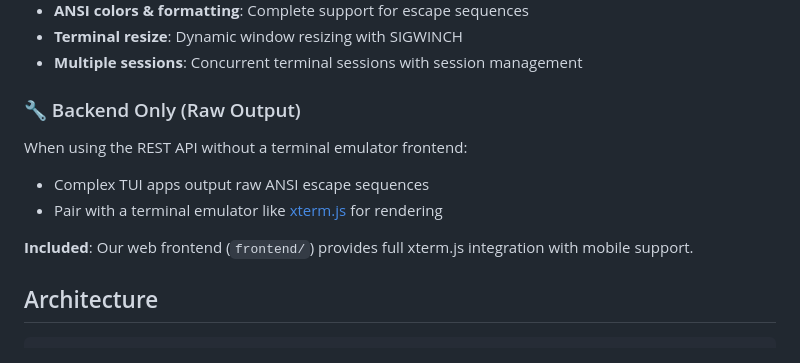
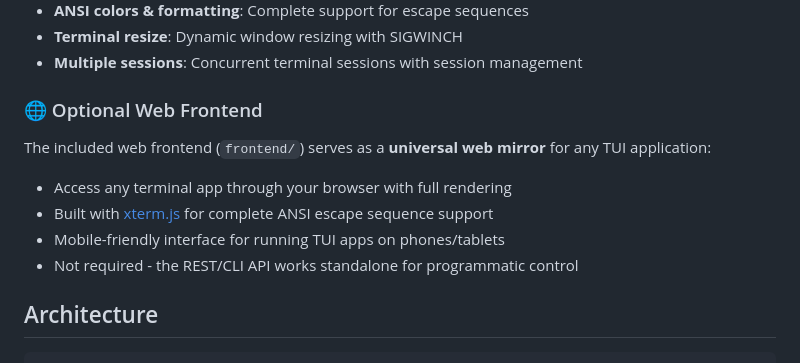
Before and after one commit to rom1504/term-wrapper, a Markdown page: README.md, the part around the change. Drawn GitHub-style.

Commit message:
docs: Clarify web frontend is universal web mirror for TUI apps

```diff
--- a/README.md
+++ b/README.md
@@ -26,13 +26,13 @@ A full-featured terminal emulator with web backend that can run any TUI (Text Us
 - **Terminal resize**: Dynamic window resizing with SIGWINCH
 - **Multiple sessions**: Concurrent terminal sessions with session management
 
-### 🔧 Backend Only (Raw Output)
+### 🌐 Optional Web Frontend
 
-When using the REST API without a terminal emulator frontend:
-- Complex TUI apps output raw ANSI escape sequences
-- Pair with a terminal emulator like [xterm.js](https://xtermjs.org/) for rendering
-
-**Included**: Our web frontend (`frontend/`) provides full xterm.js integration with mobile support.
+The included web frontend (`frontend/`) serves as a **universal web mirror** for any TUI application:
+- Access any terminal app through your browser with full rendering
+- Built with [xterm.js](https://xtermjs.org/) for complete ANSI escape sequence support
+- Mobile-friendly interface for running TUI apps on phones/tablets
+- Not required - the REST/CLI API works standalone for programmatic control
 
 ## Architecture
 
```
